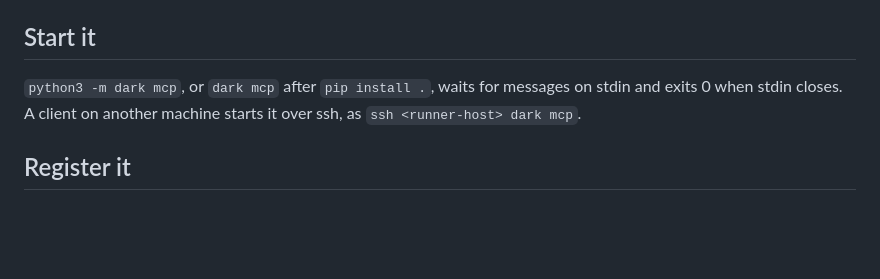
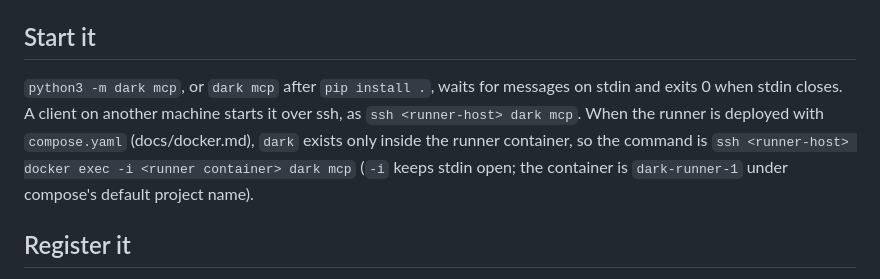
Before and after one commit to majgull/dark, a Markdown page: docs/mcp.md, the part around the change. Drawn GitHub-style; blank space fills up the shorter version.

Commit message:
docs(mcp): start the server inside the runner container
On a compose deployment dark is installed only in the runner container,
so the documented ssh <runner-host> dark mcp answers command not found.
Name the docker exec -i form beside it.

Co-Authored-By: Claude Opus 5.5 <noreply@anthropic.com>

```diff
--- a/docs/mcp.md
+++ b/docs/mcp.md
@@ -4,7 +4,7 @@
 
 ## Start it
 
-`python3 -m dark mcp`, or `dark mcp` after `pip install .`, waits for messages on stdin and exits 0 when stdin closes. A client on another machine starts it over ssh, as `ssh <runner-host> dark mcp`.
+`python3 -m dark mcp`, or `dark mcp` after `pip install .`, waits for messages on stdin and exits 0 when stdin closes. A client on another machine starts it over ssh, as `ssh <runner-host> dark mcp`. When the runner is deployed with `compose.yaml` (docs/docker.md), `dark` exists only inside the runner container, so the command is `ssh <runner-host> docker exec -i <runner container> dark mcp` (`-i` keeps stdin open; the container is `dark-runner-1` under compose's default project name).
 
 ## Register it
 
```
